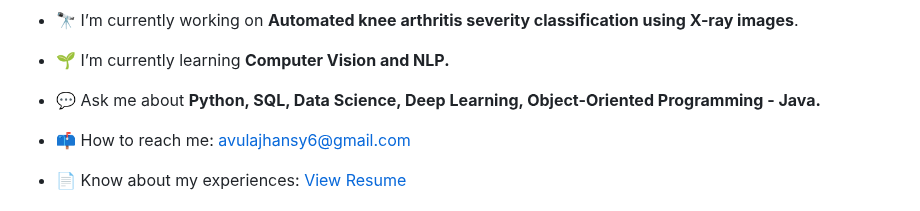
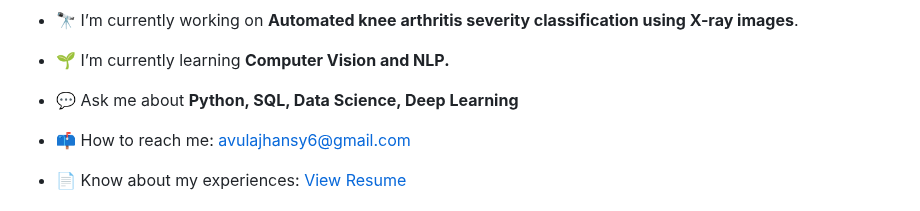
Before and after one commit to AvulaJhansy/AvulaJhansy, a Markdown page: README.md, the part around the change. Rendered like a GitHub page.

```diff
--- a/README.md
+++ b/README.md
@@ -5,7 +5,7 @@
 
 - 🌱 I’m currently learning **Computer Vision and NLP.**
 
-- 💬 Ask me about **Python, SQL, Data Science, Deep Learning, Object-Oriented Programming - Java.**
+- 💬 Ask me about **Python, SQL, Data Science, Deep Learning**
 
 - 📫 How to reach me: [avulajhansy6@gmail.com](mailto:avulajhansy6@gmail.com)
 
```
